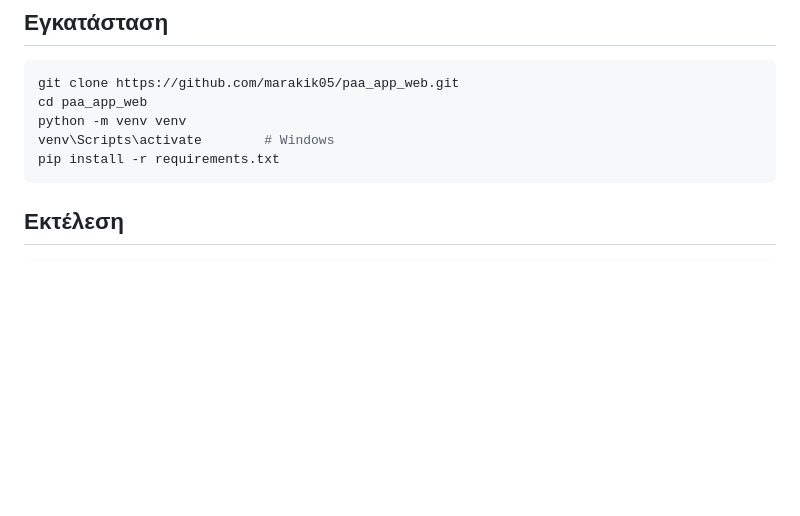
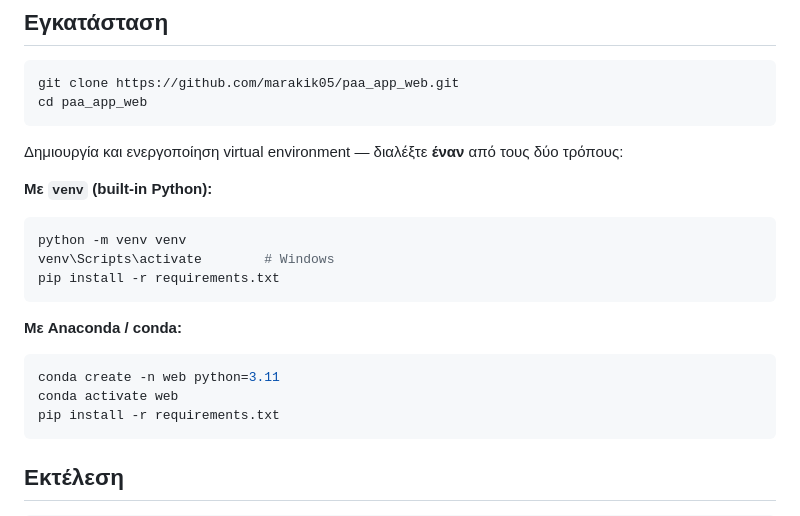
Before and after one commit to marakik05/paa_app_web, a Markdown page: README.md, the part around the change. GitHub-like rendering; blank space fills up the shorter version.

Commit message:
αλλαγη σε read.me

````diff
--- a/README.md
+++ b/README.md
@@ -49,8 +49,23 @@ Web εφαρμογή για Έλληνες γεωτεχνικούς μελετη
 ```bash
 git clone https://github.com/marakik05/paa_app_web.git
 cd paa_app_web
+```
+
+Δημιουργία και ενεργοποίηση virtual environment — διαλέξτε **έναν** από τους δύο τρόπους:
+
+**Με `venv` (built-in Python):**
+
+```bash
 python -m venv venv
 venv\Scripts\activate        # Windows
+pip install -r requirements.txt
+```
+
+**Με Anaconda / conda:**
+
+```bash
+conda create -n web python=3.11
+conda activate web
 pip install -r requirements.txt
 ```
 
````
